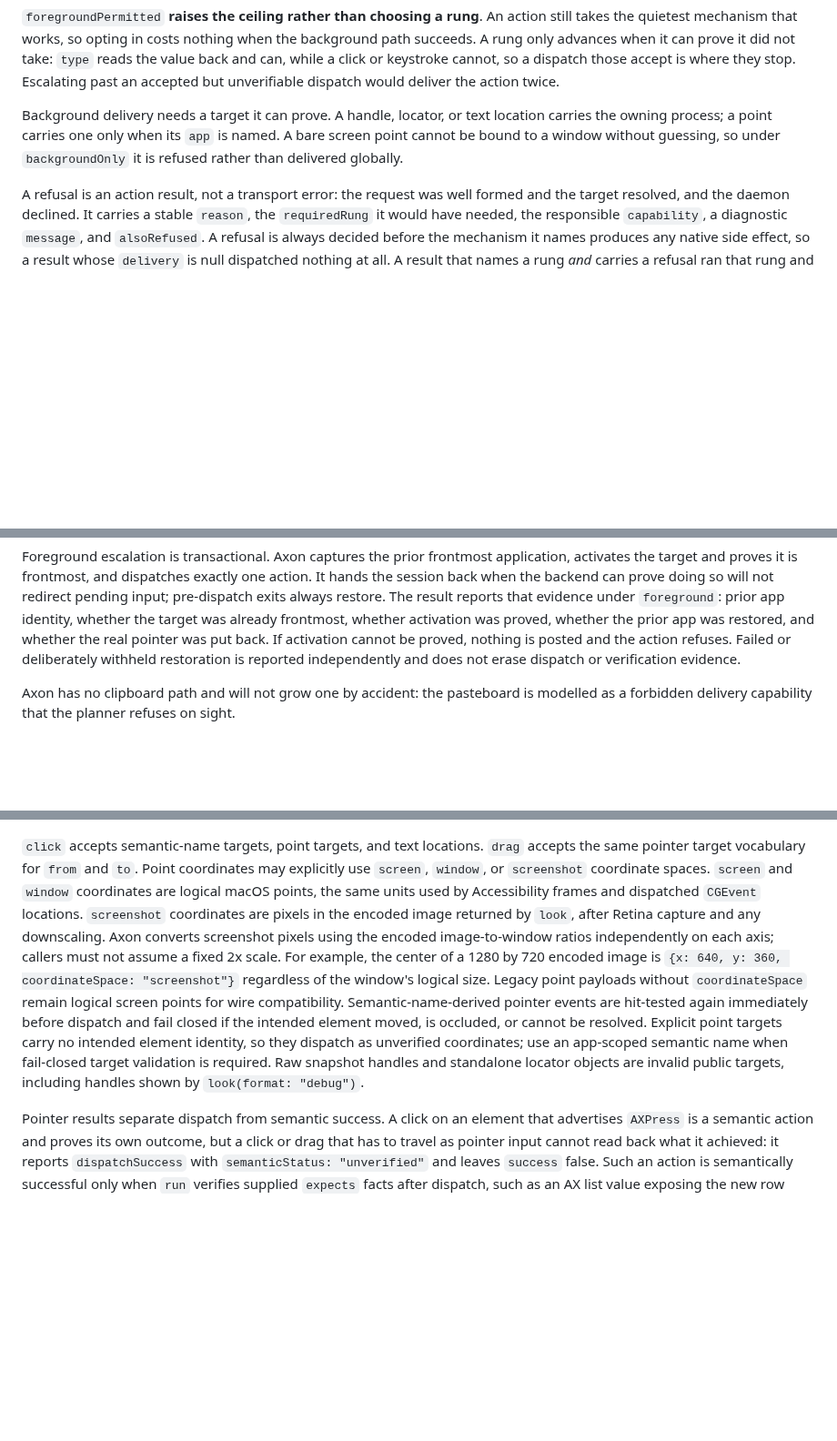
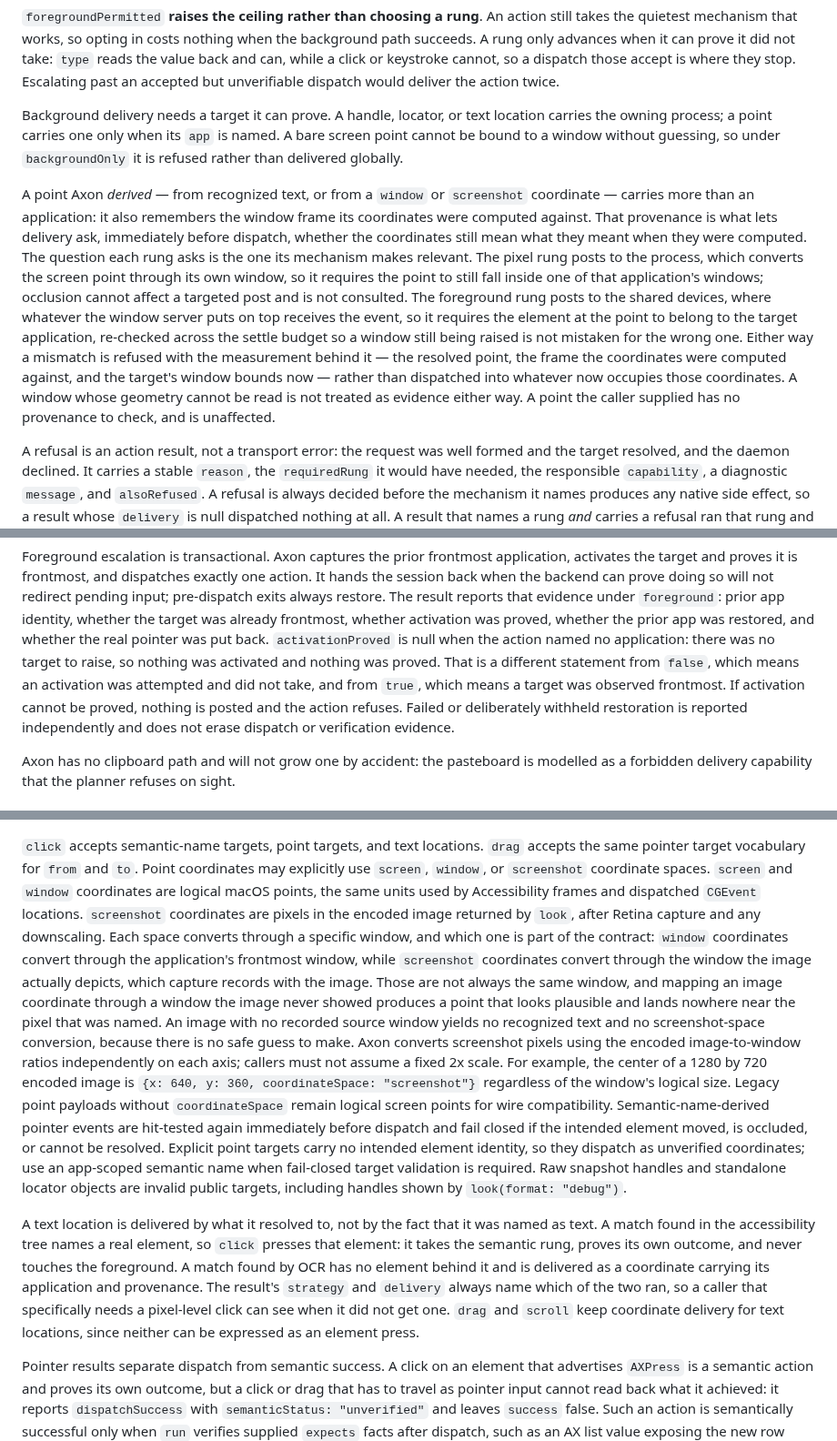
Before and after one commit to bleugreen/axon, a Markdown page: docs/tool-surface.md, 3 parts joined by grey strips. Shown at 91% size. Drawn GitHub-style; blank space fills up the shorter version.

Commit message:
[Build] Document what a derived point carries and what each rung checks
Three things the tool surface either did not state or stated as intent
rather than fact: which window each coordinate space converts through,
that a derived point is validated against its provenance before dispatch,
and that activation evidence is null when there was nothing to activate.

```diff
--- a/docs/tool-surface.md
+++ b/docs/tool-surface.md
@@ -237,6 +237,24 @@ location carries the owning process; a point carries one only when its `app` is
 named. A bare screen point cannot be bound to a window without guessing, so
 under `backgroundOnly` it is refused rather than delivered globally.
 
+A point Axon *derived* — from recognized text, or from a `window` or `screenshot`
+coordinate — carries more than an application: it also remembers the window frame
+its coordinates were computed against. That provenance is what lets delivery ask,
+immediately before dispatch, whether the coordinates still mean what they meant
+when they were computed. The question each rung asks is the one its mechanism
+makes relevant. The pixel rung posts to the process, which converts the screen
+point through its own window, so it requires the point to still fall inside one of
+that application's windows; occlusion cannot affect a targeted post and is not
+consulted. The foreground rung posts to the shared devices, where whatever the
+window server puts on top receives the event, so it requires the element at the
+point to belong to the target application, re-checked across the settle budget so
+a window still being raised is not mistaken for the wrong one. Either way a
+mismatch is refused with the measurement behind it — the resolved point, the frame
+the coordinates were computed against, and the target's window bounds now — rather
+than dispatched into whatever now occupies those coordinates. A window whose
+geometry cannot be read is not treated as evidence either way. A point the caller
+supplied has no provenance to check, and is unaffected.
+
 A refusal is an action result, not a transport error: the request was well
 formed and the target resolved, and the daemon declined. It carries a stable
 `reason`, the `requiredRung` it would have needed, the responsible `capability`,
@@ -272,7 +290,11 @@ one action. It hands the session back when the backend can prove doing so will n
 redirect pending input; pre-dispatch exits always restore. The result reports that
 evidence under `foreground`: prior app identity, whether the target was already
 frontmost, whether activation was proved, whether the prior app was restored, and
-whether the real pointer was put back. If activation cannot be proved, nothing is
+whether the real pointer was put back. `activationProved` is null when the action
+named no application: there was no target to raise, so nothing was activated and
+nothing was proved. That is a different statement from `false`, which means an
+activation was attempted and did not take, and from `true`, which means a target
+was observed frontmost. If activation cannot be proved, nothing is
 posted and the action refuses. Failed or deliberately withheld restoration is
 reported independently and does not erase dispatch or verification evidence.
 
@@ -295,7 +317,15 @@ coordinates may explicitly use `screen`, `window`, or `screenshot` coordinate
 spaces. `screen` and `window` coordinates are logical macOS points, the same units
 used by Accessibility frames and dispatched `CGEvent` locations. `screenshot`
 coordinates are pixels in the encoded image returned by `look`, after Retina
-capture and any downscaling. Axon converts screenshot pixels using the encoded
+capture and any downscaling. Each space converts through a specific window, and
+which one is part of the contract: `window` coordinates convert through the
+application's frontmost window, while `screenshot` coordinates convert through the
+window the image actually depicts, which capture records with the image. Those are
+not always the same window, and mapping an image coordinate through a window the
+image never showed produces a point that looks plausible and lands nowhere near
+the pixel that was named. An image with no recorded source window yields no
+recognized text and no screenshot-space conversion, because there is no safe guess
+to make. Axon converts screenshot pixels using the encoded
 image-to-window ratios independently on each axis; callers must not assume a
 fixed 2x scale. For example, the center of a 1280 by 720 encoded image is
 `{x: 640, y: 360, coordinateSpace: "screenshot"}` regardless of the window's
@@ -307,6 +337,16 @@ element identity, so they dispatch as unverified coordinates; use an app-scoped
 semantic name when fail-closed target validation is required. Raw snapshot handles
 and standalone locator objects are invalid public targets, including handles shown
 by `look(format: "debug")`.
+
+A text location is delivered by what it resolved to, not by the fact that it was
+named as text. A match found in the accessibility tree names a real element, so
+`click` presses that element: it takes the semantic rung, proves its own outcome,
+and never touches the foreground. A match found by OCR has no element behind it
+and is delivered as a coordinate carrying its application and provenance. The
+result's `strategy` and `delivery` always name which of the two ran, so a caller
+that specifically needs a pixel-level click can see when it did not get one.
+`drag` and `scroll` keep coordinate delivery for text locations, since neither can
+be expressed as an element press.
 
 Pointer results separate dispatch from semantic success. A click on an element
 that advertises `AXPress` is a semantic action and proves its own outcome, but a
```
